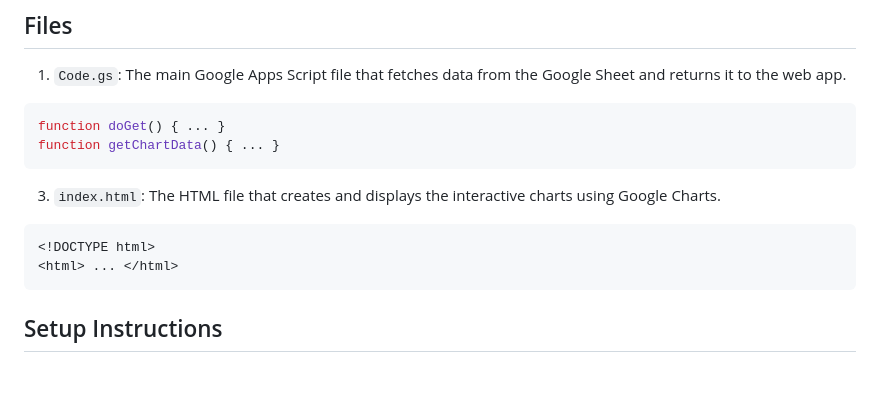
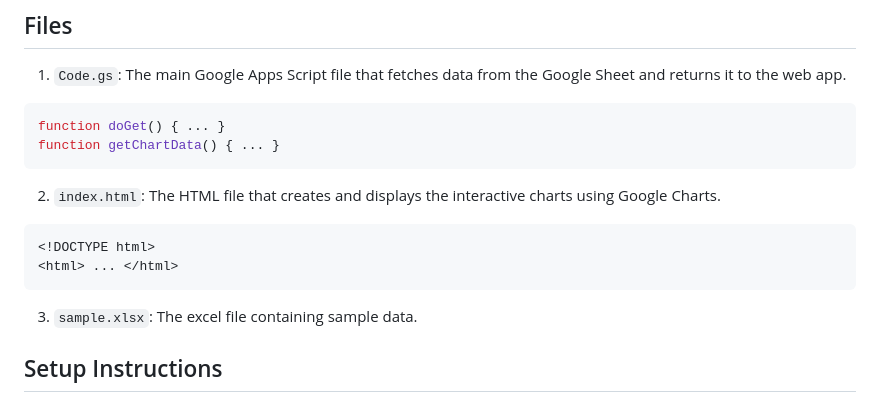
Before and after one commit to tr-o/GAS-Dynamic-Data-Visualizer, a Markdown page: README.md, the part around the change. GitHub-like rendering; blank space fills up the shorter version.

````diff
--- a/README.md
+++ b/README.md
@@ -40,11 +40,13 @@ To set up and use the GAS-Dynamic-Data-Visualizer, follow these steps:
 function doGet() { ... }
 function getChartData() { ... }
 ```
-3. `index.html`: The HTML file that creates and displays the interactive charts using Google Charts.
+2. `index.html`: The HTML file that creates and displays the interactive charts using Google Charts.
 ```html
 <!DOCTYPE html>
 <html> ... </html>
 ```
+
+3. `sample.xlsx`: The excel file containing sample data.
 
 ## Setup Instructions
 
````
